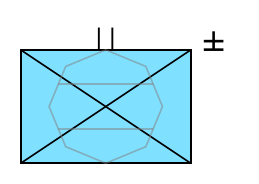
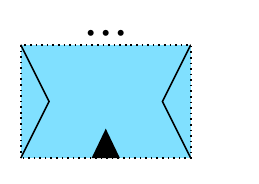
Before and after one commit to ralphieraccoon/MilSymb, a LaTeX figure (nato2.tex): the whole page. Compiled offline with pdfLaTeX.

Commit message:
halfway through lower symbols

```diff
--- a/nato2.tex
+++ b/nato2.tex
@@ -670,6 +670,47 @@ NATOSymb land/upper/topographic/.pic={
 NATOSymb land/upper/video imagery/.pic={
 \pic [scale=0.5, yshift=-1.75] {NATOSymb land/main/video imagery};
 },
+% LOWER %
+NATOSymb land/lower/airborne/.pic={
+\draw (0,-0.025) arc(0:180:0.15);
+\draw (0,-0.025) arc(180:0:0.15);
+},
+NATOSymb land/lower/arctic/.pic={
+\draw (-0.325,0.135) arc(180:270:0.075 and 0.15) -- +(0.5, 0) arc(-90:0:0.075 and 0.15);
+},
+NATOSymb land/lower/bicycle equipped/.pic={
+\draw (0,0) circle (0.1);
+},
+NATOSymb land/lower/control/.pic={
+\draw[{Stealth[inset=0pt,scale=0.5]}-{Stealth[inset=0pt,scale=0.5]}] (0, 0.125) -- (0, -0.125);
+\draw[{Stealth[inset=0pt,scale=0.5]}-{Stealth[inset=0pt,scale=0.5]}] (0.125, 0) -- (-0.125, 0);
+},
+NATOSymb land/lower/enhanced position location reporting system/.pic={
+\draw (0, 0.125) -- (0, -0.125);
+\draw (225:0.15) -- (0, 0) -- (315:0.15);
+},
+NATOSymb land/lower/intermodal/.pic={
+\draw (0.15, 0.05) -- (-0.15, 0.05) -- (-0.15, 0.1) -- (-0.25, 0.025) -- (-0.15, -0.05) -- (-0.15, 0) -- (0.15, 0) -- (0.15, -0.05) -- (0.25, 0.025) -- (0.15, 0.1) -- cycle;
+},
+NATOSymb land/lower/launcher/.pic={
+\draw (-0.25, -0.05) -- (0.25, 0.125) -- (0.25, -0.05);
+},
+NATOSymb land/lower/mountain/.pic={
+\fill (-0.125, -0.16) -- (0.125, -0.16) -- (0, 0.1) -- cycle;
+},
+NATOSymb land/lower/mountain/friendly/.pic={
+\pic {NATOSymb land/lower/mountain};
+},
+NATOSymb land/lower/mountain/hostile/.pic={
+\pic [yshift=-2.5]  {NATOSymb land/lower/mountain};
+},
+NATOSymb land/lower/mountain/neutral/.pic={
+\pic {NATOSymb land/lower/mountain};
+},
+NATOSymb land/lower/mountain/unknown/.pic={
+\clip [yshift=9.6] \clipunknown;
+\pic [yshift=-6.5]  {NATOSymb land/lower/mountain};
+},
 %% MULTIPLE CLASS SYMBOLS %%
 % MAIN %
 NATOSymb multi/main/ammunition/.pic={
@@ -1233,6 +1274,30 @@ line=solid,
    upper/video imagery/.style= {/NATOSymb/.cd, symbU=land/upper/video imagery},
    lower/.is choice,
    lower/none/.style= {/NATOSymb/.cd, symbL=main/textsmall, symbLT=},
+   lower/airbourne/.style= {/NATOSymb/.cd, symbL=land/lower/airbourne},
+   lower/arctic/.style= {/NATOSymb/.cd, symbL=land/lower/arctic},
+   lower/battle damage repair/.style= {/NATOSymb/.cd, symbL=main/textsmall, symbLT=BDR}
+   lower/bicycle equipped/.style= {/NATOSymb/.cd, symbL=land/lower/bicycle equipped},
+   lower/clearing/.style= {/NATOSymb/.cd, symbL=main/textsmall, symbLT=CLR}
+   lower/close range/.style= {/NATOSymb/.cd, symbL=main/textsmall, symbLT=CR}
+   lower/bicycle equipped/.style= {/NATOSymb/.cd, symbL=land/lower/control},
+   lower/decontamination/.style= {/NATOSymb/.cd, symbL=main/textsmall, symbLT=D},
+   lower/demolition/.style= {/NATOSymb/.cd, symbL=main/textsmall, symbLT=DEM},
+   lower/dental/.style= {/NATOSymb/.cd, symbL=main/textsmall, symbLT=\ \ \ \  D},
+   lower/digital/.style= {/NATOSymb/.cd, symbL=main/textsmall, symbLT=DIG},
+   lower/enhanced location reporting system/.style= {/NATOSymb/.cd, symbL=land/lower/enhanced position location reporting system},
+   lower/equipment/.style= {/NATOSymb/.cd, symbL=main/textsmall, symbLT=E},
+   lower/heavy/.style= {/NATOSymb/.cd, symbL=main/textsmall, symbLT=H},
+   lower/intermodal/.style= {/NATOSymb/.cd, symbL=land/lower/intermodal},
+   lower/intensive care/.style= {/NATOSymb/.cd, symbL=main/textsmall, symbLT=\ \ \ \ IC},
+   lower/light/.style= {/NATOSymb/.cd, symbL=main/textsmall, symbLT=L},
+   lower/laboratory/.style= {/NATOSymb/.cd, symbL=main/textsmall, symbLT=LAB},
+   lower/launcher/.style= {/NATOSymb/.cd, symbL=land/lower/launcher},
+   lower/long range/.style= {/NATOSymb/.cd, symbL=main/textsmall, symbLT=LR},
+   lower/medium range/.style= {/NATOSymb/.cd, symbL=main/textsmall, symbLT=MR},
+   lower/mountain/.style={/NATOSymb/.cd, symbL=land/lower/mountain/\NATOSymb@selectedfaction},
+   lower/multi channel/.style= {/NATOSymb/.cd, symbL=main/textsmall, symbLT=MC},
+   lower/optical/.style= {/NATOSymb/.cd, symbL=main/textsmall, symbLT=OPT},
    symbE/.store in= \NATOSymb@symbE,
    symbR/.store in= \NATOSymb@symbR,
    echelon/.is choice,
@@ -1284,18 +1349,18 @@ line=solid,
 \begin{tikzpicture}
 %\NATOAir[faction=unknown, main=military fixed wing, upper=search and rescue, lower=heavy, track number=TN 177, call sign=CZ178, position and movement=277/16, nation=MUM, additional information=CHEESE];
 
-\NATOLand[faction=friendly, main=infantry, echelon=batallion, status=reinforced and reduced]
+\NATOLand[faction=friendly, main=above corps support, echelon=platoon, lower=mountain, unclear]
 
-%\pic {NATOSymb multi/main/missile};
+%\pic at (0, -0.34) {NATOSymb land/lower/launcher};
 
-\begin{scope}[rotate=0, opacity=0.5]
-\draw[gray] (0:0.5) -- (45:0.5) -- (90:0.5) -- (135:0.5) -- (180:0.5) -- (225:0.5) -- (270:0.5) -- (315:0.5) -- cycle; %DEBUG - symbol template
-\begin{scope}
-\clip (0:0.5) -- (45:0.5) -- (90:0.5) -- (135:0.5) -- (180:0.5) -- (225:0.5) -- (270:0.5) -- (315:0.5) -- cycle;
-	\draw[gray] (0.5, 0.2) -- (-0.5, 0.2);
-	\draw[gray] (0.5, -0.2) -- (-0.5, -0.2);
-\end{scope}
-\end{scope}
+%\begin{scope}[rotate=0, opacity=0.5]
+%\draw[gray] (0:0.5) -- (45:0.5) -- (90:0.5) -- (135:0.5) -- (180:0.5) -- (225:0.5) -- (270:0.5) -- (315:0.5) -- cycle; %DEBUG - symbol template
+%\begin{scope}
+%\clip (0:0.5) -- (45:0.5) -- (90:0.5) -- (135:0.5) -- (180:0.5) -- (225:0.5) -- (270:0.5) -- (315:0.5) -- cycle;
+%	\draw[gray] (0.5, 0.2) -- (-0.5, 0.2);
+%	\draw[gray] (0.5, -0.2) -- (-0.5, -0.2);
+%\end{scope}
+%\end{scope}
 
 \end{tikzpicture}
 
```
Also changed, not shown: nato2.pdf, nato2.tex (2 more changed lines).
